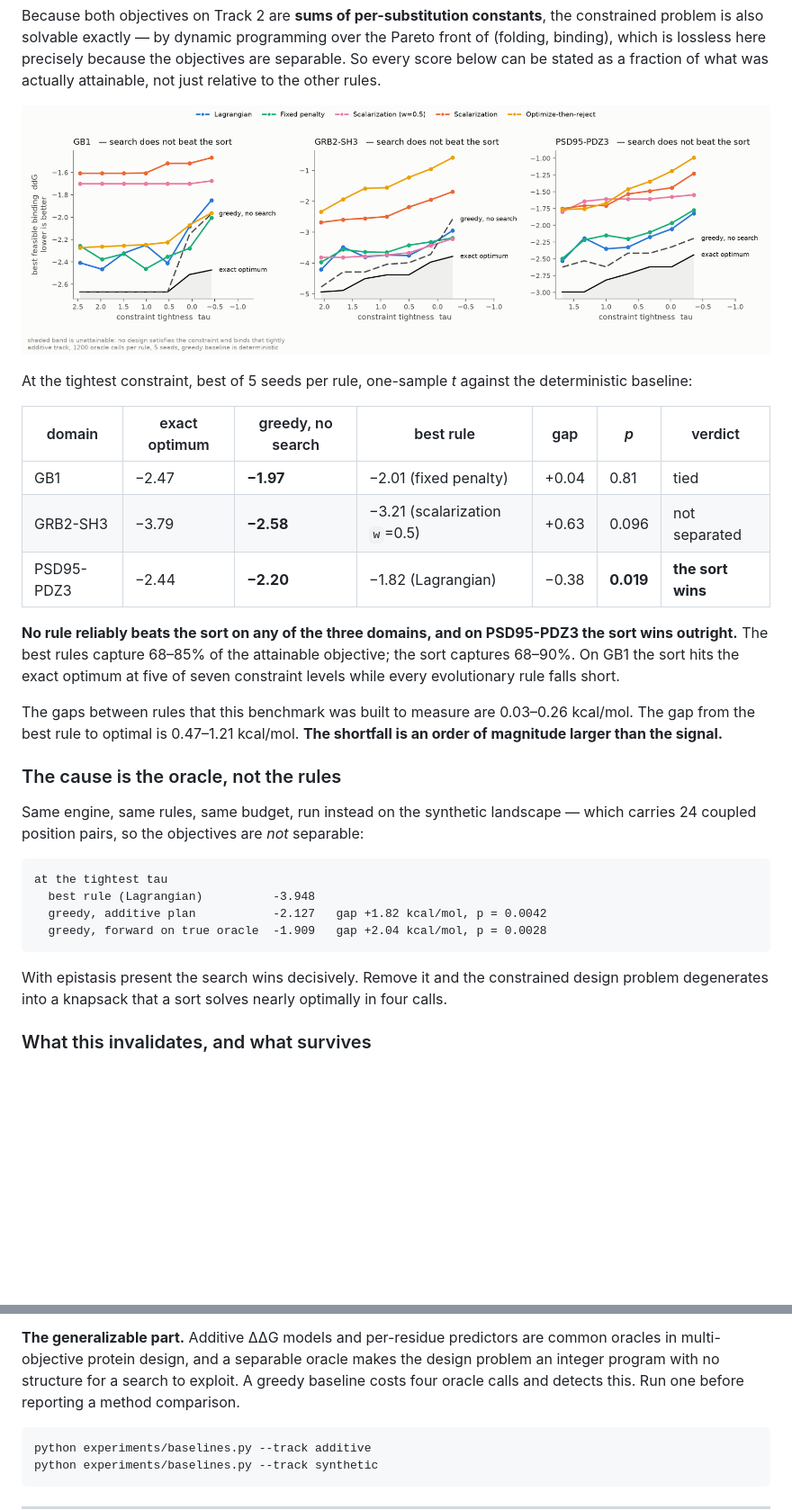
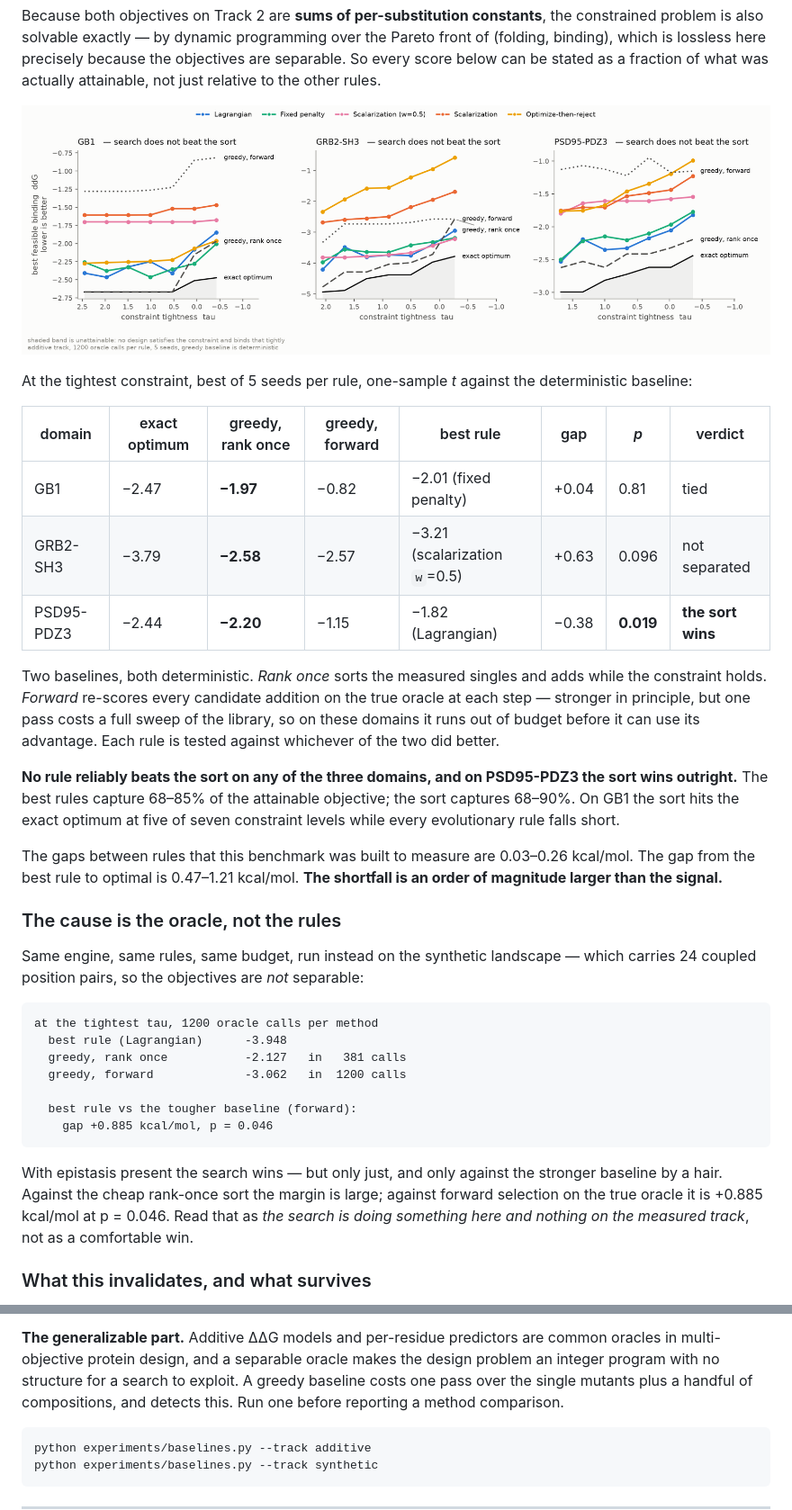
Before and after one commit to Grim0-0/constrained-protein-design, a Markdown page: README.md, 2 parts joined by grey strips. Shown at 90% size. Rendered like a GitHub page; pictures changed too: figures/baselines_additive.png; blank space fills up the shorter version.

````diff
--- a/README.md
+++ b/README.md
@@ -68,11 +68,18 @@ fraction of what was actually attainable, not just relative to the other rules.
 At the tightest constraint, best of 5 seeds per rule, one-sample *t* against the
 deterministic baseline:
 
-| domain | exact optimum | greedy, no search | best rule | gap | *p* | verdict |
-|---|---|---|---|---|---|---|
-| GB1 | −2.47 | **−1.97** | −2.01 (fixed penalty) | +0.04 | 0.81 | tied |
-| GRB2-SH3 | −3.79 | **−2.58** | −3.21 (scalarization `w`=0.5) | +0.63 | 0.096 | not separated |
-| PSD95-PDZ3 | −2.44 | **−2.20** | −1.82 (Lagrangian) | −0.38 | **0.019** | **the sort wins** |
+| domain | exact optimum | greedy, rank once | greedy, forward | best rule | gap | *p* | verdict |
+|---|---|---|---|---|---|---|---|
+| GB1 | −2.47 | **−1.97** | −0.82 | −2.01 (fixed penalty) | +0.04 | 0.81 | tied |
+| GRB2-SH3 | −3.79 | **−2.58** | −2.57 | −3.21 (scalarization `w`=0.5) | +0.63 | 0.096 | not separated |
+| PSD95-PDZ3 | −2.44 | **−2.20** | −1.15 | −1.82 (Lagrangian) | −0.38 | **0.019** | **the sort wins** |
+
+Two baselines, both deterministic. *Rank once* sorts the measured singles and
+adds while the constraint holds. *Forward* re-scores every candidate addition
+on the true oracle at each step — stronger in principle, but one pass costs a
+full sweep of the library, so on these domains it runs out of budget before it
+can use its advantage. Each rule is tested against whichever of the two did
+better.
 
 **No rule reliably beats the sort on any of the three domains, and on PSD95-PDZ3
 the sort wins outright.** The best rules capture 68–85% of the attainable
@@ -89,15 +96,20 @@ Same engine, same rules, same budget, run instead on the synthetic landscape —
 which carries 24 coupled position pairs, so the objectives are *not* separable:
 
 ```
-at the tightest tau
-  best rule (Lagrangian)          -3.948
-  greedy, additive plan           -2.127   gap +1.82 kcal/mol, p = 0.0042
-  greedy, forward on true oracle  -1.909   gap +2.04 kcal/mol, p = 0.0028
+at the tightest tau, 1200 oracle calls per method
+  best rule (Lagrangian)      -3.948
+  greedy, rank once           -2.127   in   381 calls
+  greedy, forward             -3.062   in  1200 calls
+
+  best rule vs the tougher baseline (forward):
+    gap +0.885 kcal/mol, p = 0.046
 ```
 
-With epistasis present the search wins decisively. Remove it and the
-constrained design problem degenerates into a knapsack that a sort solves
-nearly optimally in four calls.
+With epistasis present the search wins — but only just, and only against the
+stronger baseline by a hair. Against the cheap rank-once sort the margin is
+large; against forward selection on the true oracle it is +0.885 kcal/mol at
+p = 0.046. Read that as *the search is doing something here and nothing on
+the measured track*, not as a comfortable win.
 
 ### What this invalidates, and what survives
 
@@ -119,7 +131,8 @@ it replicates on the synthetic track where the search does bind.
 **The generalizable part.** Additive ΔΔG models and per-residue predictors are
 common oracles in multi-objective protein design, and a separable oracle makes
 the design problem an integer program with no structure for a search to
-exploit. A greedy baseline costs four oracle calls and detects this. Run one
+exploit. A greedy baseline costs one pass over the single mutants plus a
+handful of compositions, and detects this. Run one
 before reporting a method comparison.
 
 ```
````
Also changed, not shown: other parts of README.md (+19 -4 lines), 7 other files.
